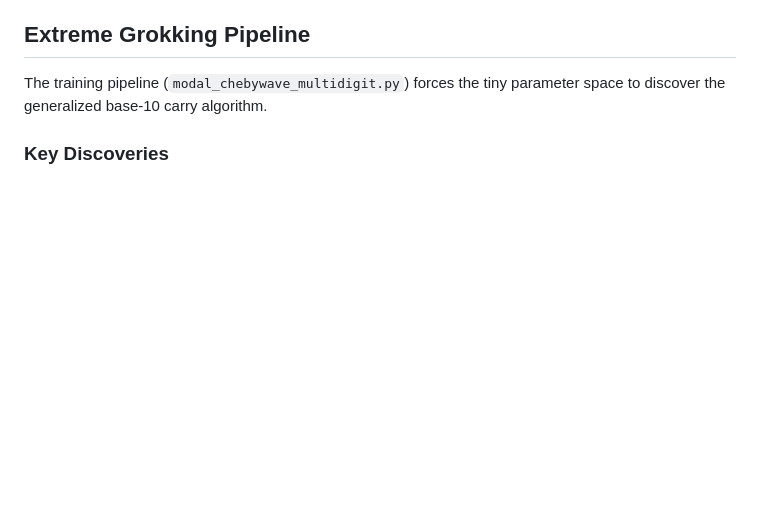
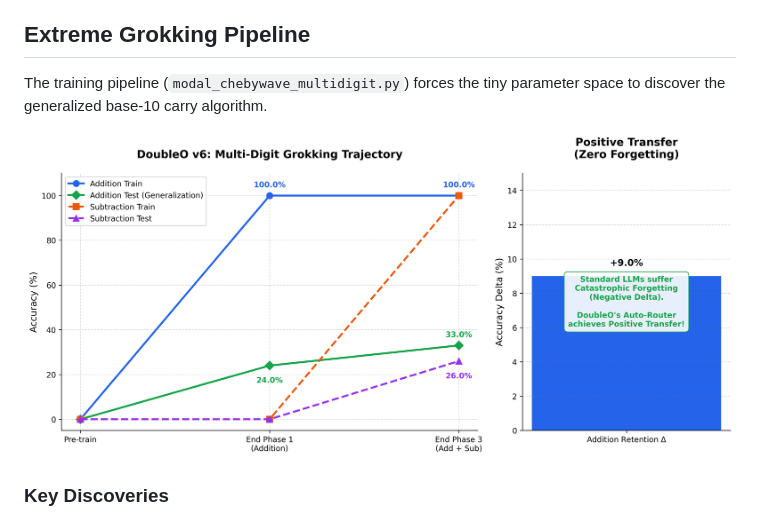
Before and after one commit to yevhenx33/DoubleO, a Markdown page: README.md, the part around the change. Drawn GitHub-style; pictures changed too: v6_grokking_chart.png (added); blank space fills up the shorter version.

Commit message:
docs: add scientific visualization of DoubleO v6 grokking trajectory

```diff
--- a/README.md
+++ b/README.md
@@ -28,6 +28,8 @@ To solve catastrophic forgetting, DoubleO utilizes a dynamic task router. By sca
 ## Extreme Grokking Pipeline
 
 The training pipeline (`modal_chebywave_multidigit.py`) forces the tiny parameter space to discover the generalized base-10 carry algorithm.
+
+![DoubleO v6 Extreme Grokking Results](v6_grokking_chart.png)
 
 ### Key Discoveries
 1. **Algorithmic Alignment:** Formatting the target sequences backward (e.g., `92 + 23 = 511`) natively aligns the autoregressive token generation with the human carry algorithm (ones-place first), accelerating grokking by allowing causal gradient flow without lookahead requirements.
```
Also changed, not shown: 1 other file.
